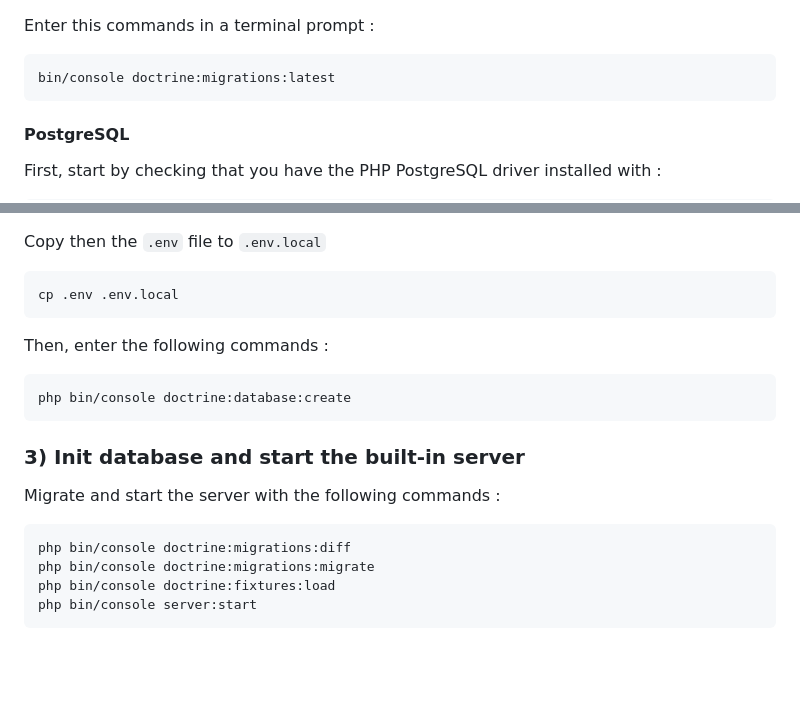
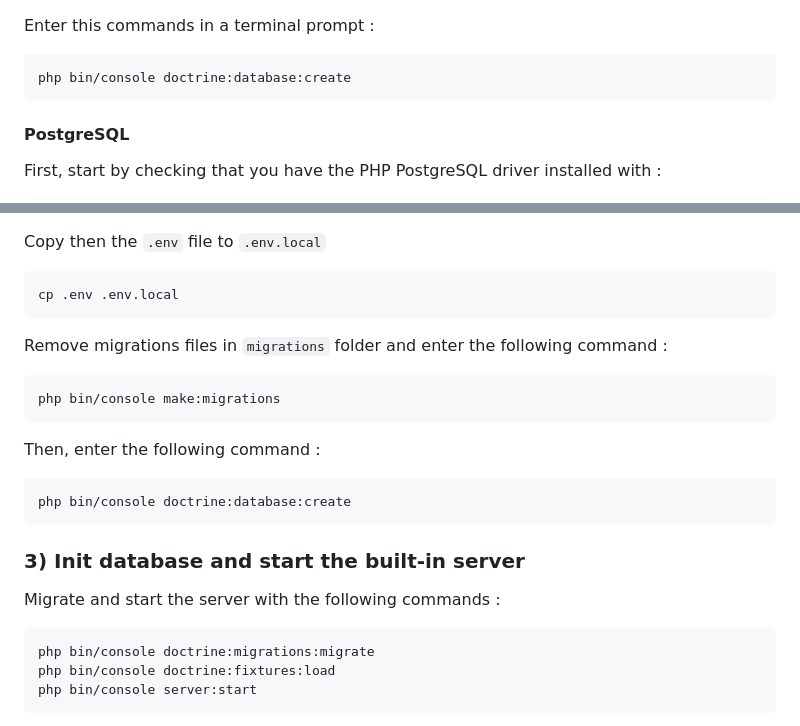
Before and after one commit to LaurentBouquet/joliquiz, a Markdown page: README.md, 2 parts joined by grey strips. Drawn GitHub-style; blank space fills up the shorter version.

Commit message:
Improve README file for MySQL/PostgreSQL

````diff
--- a/README.md
+++ b/README.md
@@ -68,7 +68,7 @@ Uncomment and update the password in this line of **.env.local** file :
 
 Enter this commands in a terminal prompt :
 ```bash
-bin/console doctrine:migrations:latest
+php bin/console doctrine:database:create
 ```
 
 
@@ -116,8 +116,12 @@ Copy then the `.env` file to `.env.local`
 ```bash
 cp .env .env.local
 ```
+Remove migrations files in `migrations` folder and enter the following command :
+```bash
+php bin/console make:migrations
+```
 
-Then, enter the following commands :
+Then, enter the following command :
 ```bash
 php bin/console doctrine:database:create
 ```
@@ -127,7 +131,6 @@ php bin/console doctrine:database:create
 
 Migrate and start the server with the following commands :
 ```bash
-php bin/console doctrine:migrations:diff
 php bin/console doctrine:migrations:migrate
 php bin/console doctrine:fixtures:load
 php bin/console server:start
````
